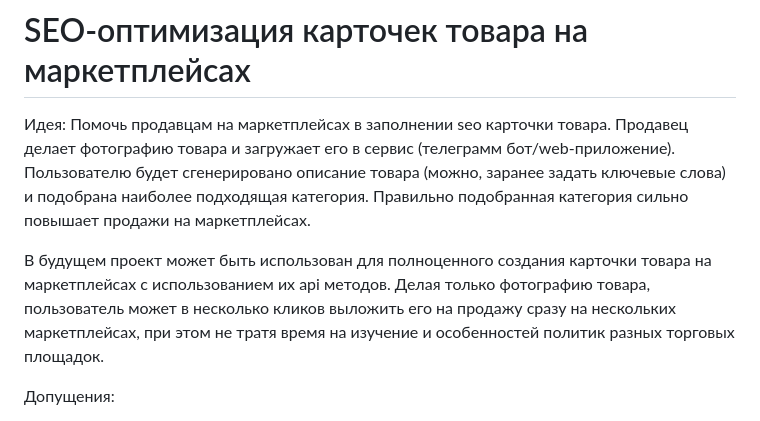
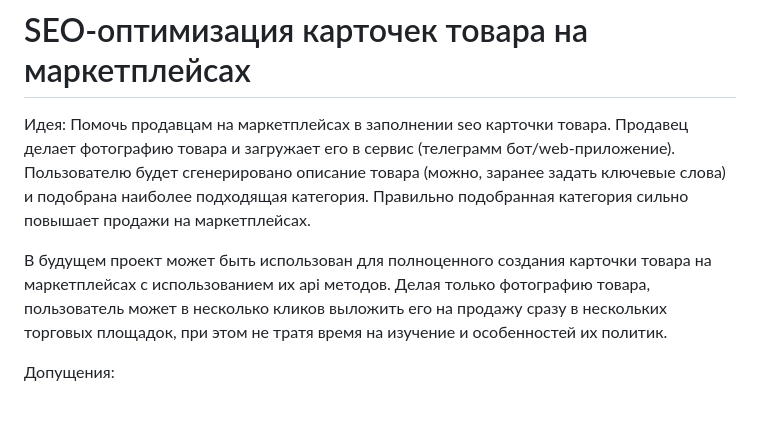
Before and after one commit to Kulikov17/seo-optimization-product-cards, a Markdown page: README.md, the part around the change. Rendered like a GitHub page.

```diff
--- a/README.md
+++ b/README.md
@@ -2,7 +2,7 @@
 
 Идея: Помочь продавцам на маркетплейсах в заполнении seo карточки товара. Продавец делает фотографию товара и загружает его в сервис (телеграмм бот/web-приложение). Пользователю будет сгенерировано описание товара (можно, заранее задать ключевые слова) и подобрана наиболее подходящая категория. Правильно подобранная категория сильно повышает продажи на маркетплейсах.
 
-В будущем проект может быть использован для полноценного создания карточки товара на маркетплейсах с использованием их api методов. Делая только фотографию товара, пользователь может в несколько кликов выложить его на продажу сразу на нескольких маркетплейсах, при этом не тратя время на изучение и особенностей политик разных торговых площадок.
+В будущем проект может быть использован для полноценного создания карточки товара на маркетплейсах с использованием их api методов. Делая только фотографию товара, пользователь может в несколько кликов выложить его на продажу сразу в нескольких торговых площадок, при этом не тратя время на изучение и особенностей их политик.
 
 Допущения:
 1. Рассматриваем два наиболее популярных маркетплейса в РФ: Ozon и Wildberries.
```
